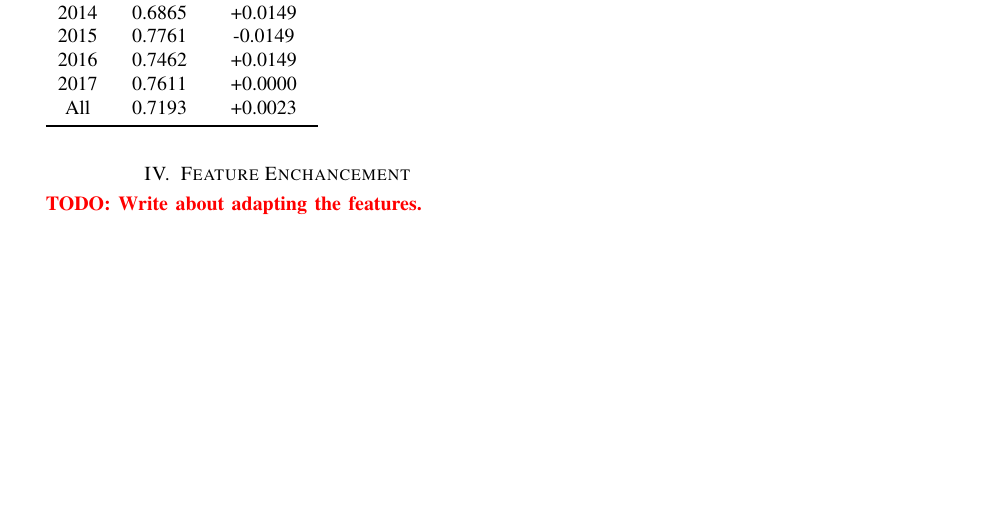
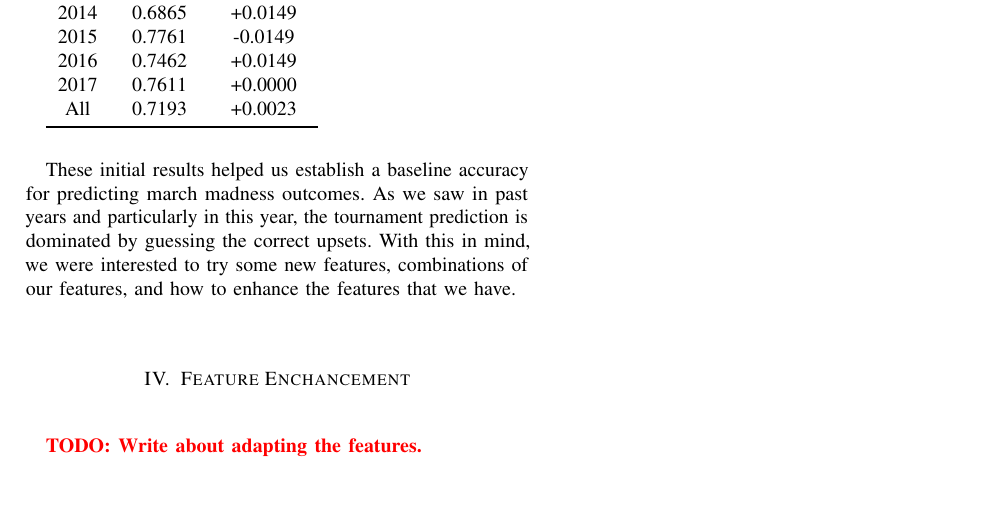
Before and after one commit to jonandrewj/ncaa_prediction, a LaTeX paper (report/main.tex, which reads report/3_InitialResults.tex): part of page 2 of 2, cut so that both start at the same text, the shorter picture padded with empty space. Compiled offline with pdfLaTeX.

Commit message:
Finished my commentary in the initial results section

```diff
--- a/report/3_InitialResults.tex
+++ b/report/3_InitialResults.tex
@@ -62,3 +62,7 @@ Here are the results for this set of data as well as how they compare to the bas
     \bottomrule
   \end{tabular}
   \vspace{0.5cm}
+
+These initial results helped us establish a baseline accuracy for predicting march madness outcomes.
+As we saw in past years and particularly in this year, the tournament prediction is dominated by guessing the correct upsets.
+With this in mind, we were interested to try some new features, combinations of our features, and how to enhance the features that we have.
```
